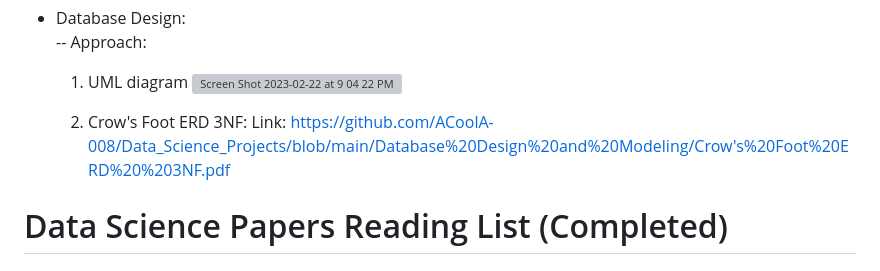
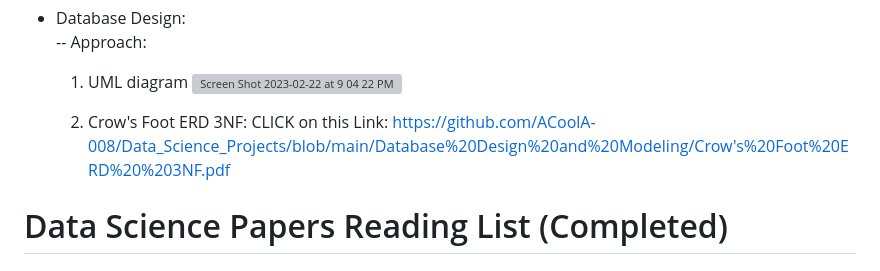
Before and after one commit to ACoolA-008/Data_Science_Projects, a Markdown page: README.md, the part around the change. GitHub-like rendering; grey boxes are pictures that could not be loaded.

```diff
--- a/README.md
+++ b/README.md
@@ -49,7 +49,7 @@
   ![Screen Shot 2023-02-22 at 9 04 22 PM](https://user-images.githubusercontent.com/71044804/220825198-0974d9ce-0caa-4072-8499-d79bd5598c13.png)
 
   2. Crow's Foot ERD 3NF:
-  Link: https://github.com/ACoolA-008/Data_Science_Projects/blob/main/Database%20Design%20and%20Modeling/Crow's%20Foot%20ERD%20%203NF.pdf
+  CLICK on this Link: https://github.com/ACoolA-008/Data_Science_Projects/blob/main/Database%20Design%20and%20Modeling/Crow's%20Foot%20ERD%20%203NF.pdf
 
 # Data Science Papers Reading List (Completed)
 ## Computer Vision and Deep Learning Models
```
